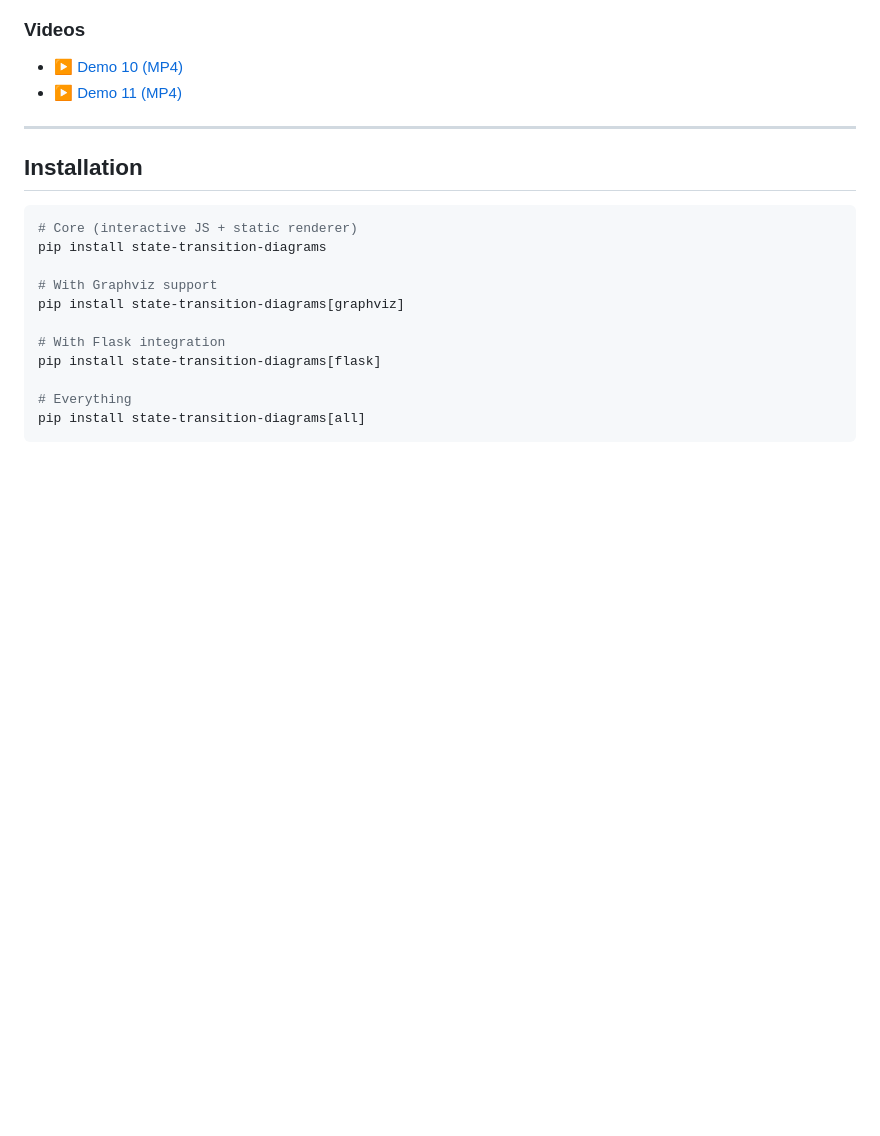
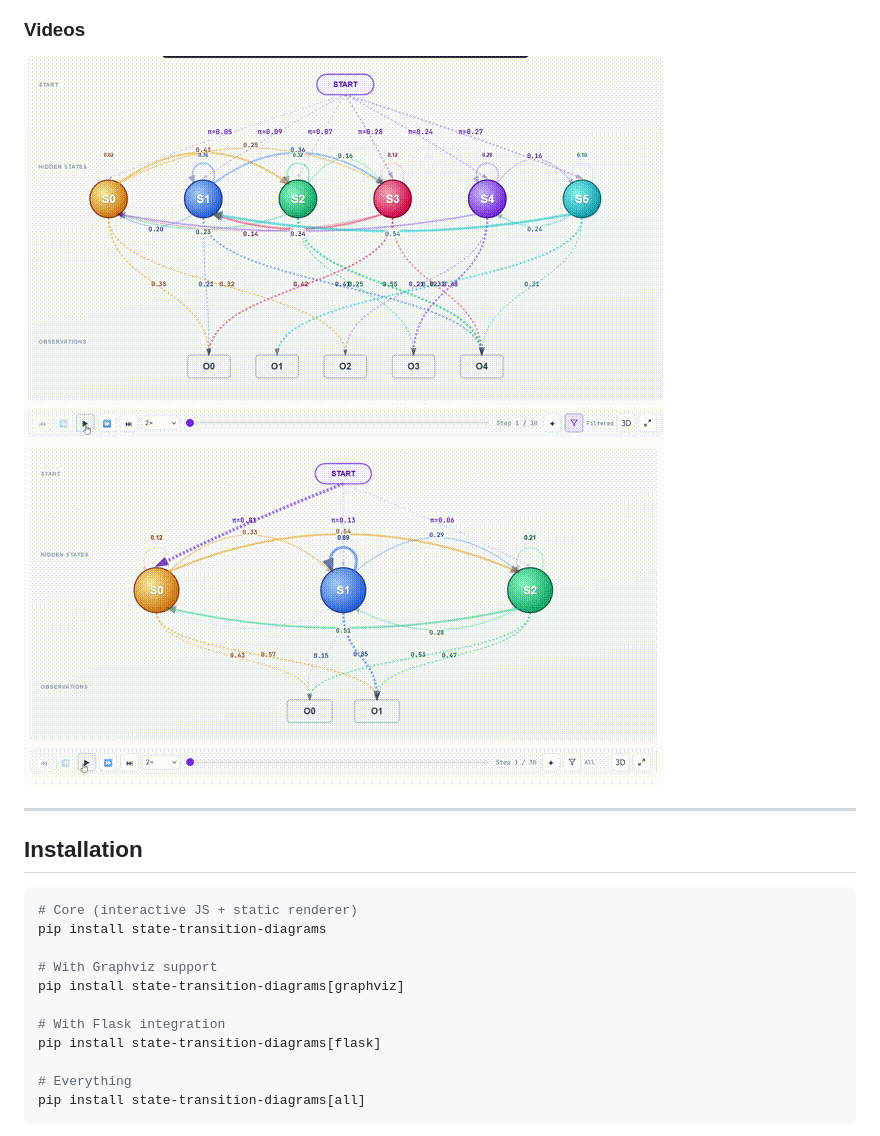
Before and after one commit to gabsgj/State-Transition-Diagrams, a Markdown page: README.md, the part around the change. Drawn GitHub-style; pictures changed too: media/10.gif (added), media/11.gif (added); blank space fills up the shorter version.

Commit message:
Converted video media to gif media

```diff
--- a/README.md
+++ b/README.md
@@ -31,8 +31,8 @@ An open-source Python + JavaScript library for creating **interactive** and **st
 ![State Diagram 9](media/9.png)
 
 ### Videos
-- [▶️ Demo 10 (MP4)](media/10.mp4)
-- [▶️ Demo 11 (MP4)](media/11.mp4)
+![Demo 10](media/10.gif)
+![Demo 11](media/11.gif)
 
 ---
 
```
